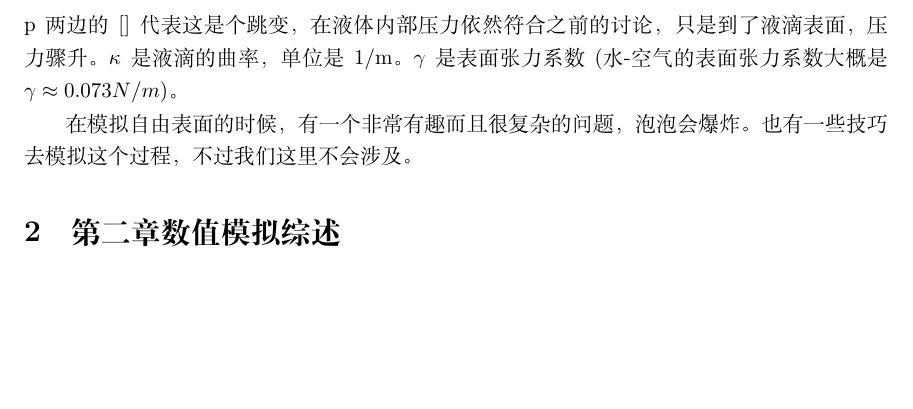
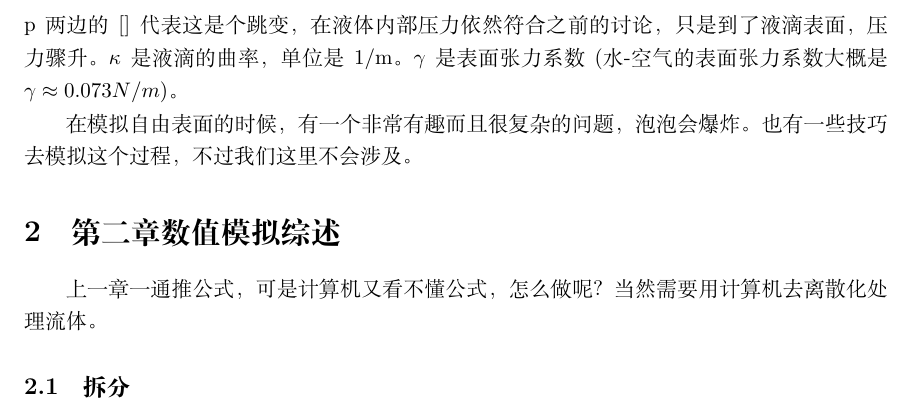
Before and after one commit to talentzxf/naruto, a LaTeX document (FluidPaper/fluid.tex): part of page 8 of 8, cut so that both start at the same text, the shorter picture padded with empty space. Compiled offline with XeLaTeX.

Commit message:
Continue writing

```diff
--- a/FluidPaper/fluid.tex
+++ b/FluidPaper/fluid.tex
@@ -254,5 +254,7 @@ p两边的[]代表这是个跳变，在液体内部压力依然符合之前的
 在模拟自由表面的时候，有一个非常有趣而且很复杂的问题，泡泡会爆炸。也有一些技巧去模拟这个过程，不过我们这里不会涉及。
 
 \section{第二章 数值模拟综述}
+上一章一通推公式，可是计算机又看不懂公式，怎么做呢？当然需要用计算机去离散化处理流体。
+\subsection{拆分}
 
 \end{document}
```
